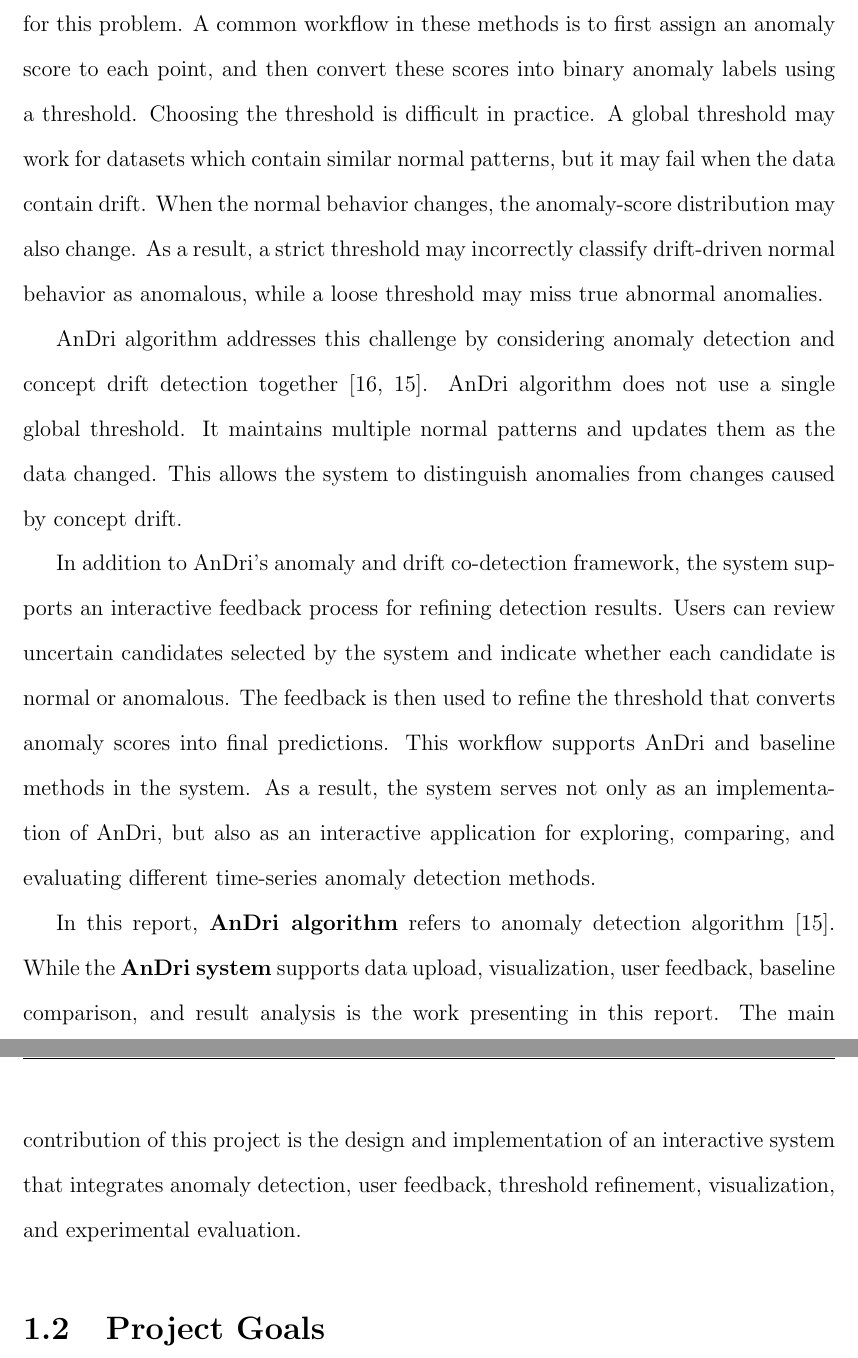
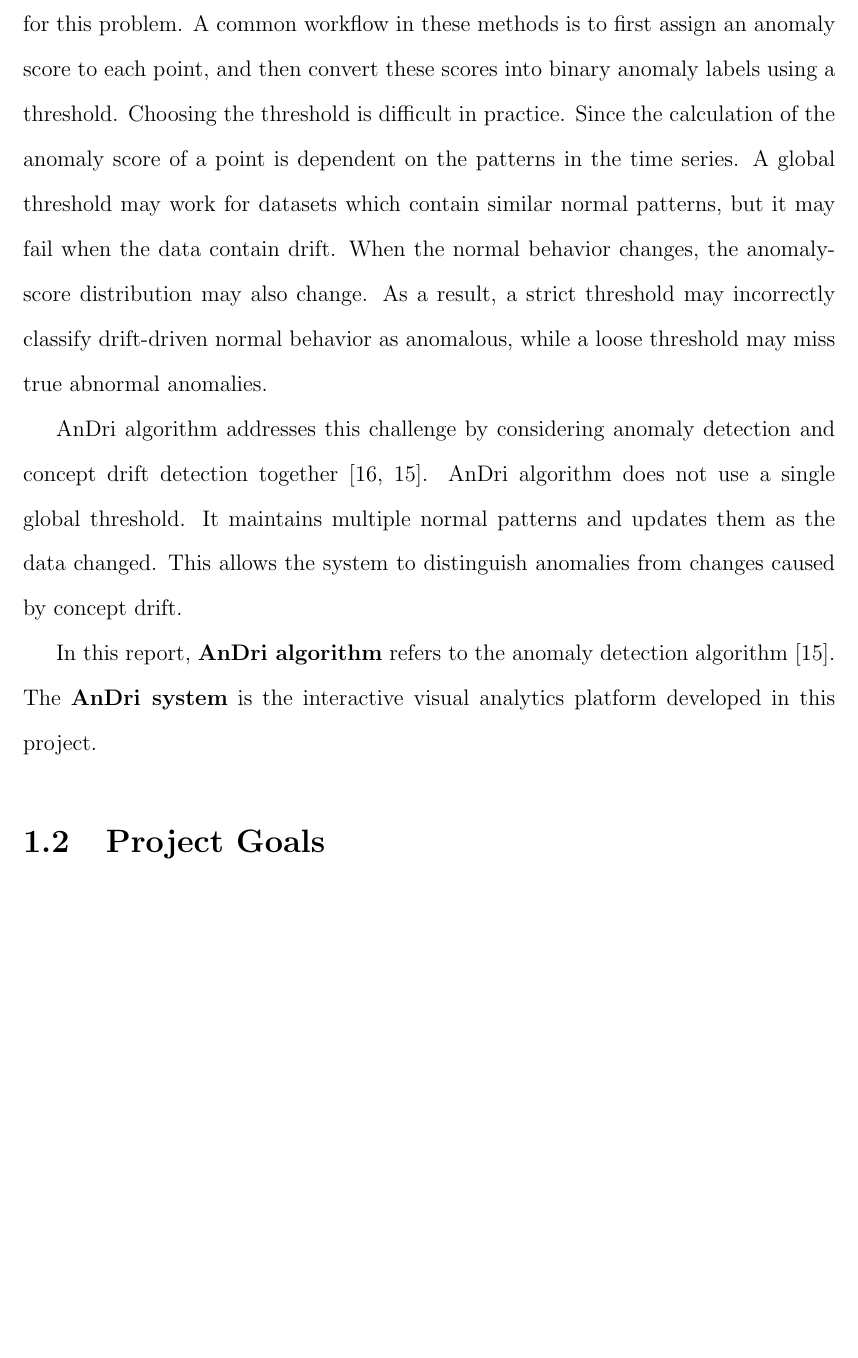
Before and after one commit to ZeeChee-Guo/Ziqi-Guo-Final-Report, a LaTeX thesis (Thesis_Main.tex, which reads chapters_after_preface/1_introduction.tex): two parts of pages 15 and 16 of 68 before the commit and part of page 15 of 67 after it, the two joined at a grey line, cut so that both start at the same text, the shorter picture padded with empty space. Compiled offline with pdfLaTeX.

Commit message:
Updates from Overleaf

```diff
--- a/chapters_after_preface/1_introduction.tex
+++ b/chapters_after_preface/1_introduction.tex
@@ -56,14 +56,11 @@ For example, in Figure~\ref{fig11}, the first region represents an old normal pa
 \label{fig11}
 \end{figure}
 
-Existing time-series anomaly detection methods provide important foundations for this problem. A common workflow in these methods is to first assign an anomaly score to each point, and then convert these scores into binary anomaly labels using a threshold. Choosing the threshold is difficult in practice. A global threshold may work for datasets which contain similar normal patterns, but it may fail when the data contain drift. When the normal behavior changes, the anomaly-score distribution may also change. As a result, a strict threshold may incorrectly classify drift-driven normal behavior as anomalous, while a loose threshold may miss true abnormal anomalies.
+Existing time-series anomaly detection methods provide important foundations for this problem. A common workflow in these methods is to first assign an anomaly score to each point, and then convert these scores into binary anomaly labels using a threshold. Choosing the threshold is difficult in practice. Since the calculation of the anomaly score of a point is dependent on the patterns in the time series. A global threshold may work for datasets which contain similar normal patterns, but it may fail when the data contain drift. When the normal behavior changes, the anomaly-score distribution may also change. As a result, a strict threshold may incorrectly classify drift-driven normal behavior as anomalous, while a loose threshold may miss true abnormal anomalies.
 
 AnDri algorithm addresses this challenge by considering anomaly detection and concept drift detection together \citep{park2025andri,park2025adaptive}. AnDri algorithm does not use a single global threshold. It maintains multiple normal patterns and updates them as the data changed. This allows the system to distinguish anomalies from changes caused by concept drift.
 
-In addition to AnDri's anomaly and drift co-detection framework, the system supports an interactive feedback process for refining detection results. Users can review uncertain candidates selected by the system and indicate whether each candidate is normal or anomalous. The feedback is then used to refine the threshold that converts anomaly scores into final predictions. This workflow supports AnDri and baseline methods in the system. As a result, the system serves not only as an implementation of AnDri, but also as an interactive application for exploring, comparing, and evaluating different time-series anomaly detection methods.
-
-
-In this report, \textbf{AnDri algorithm} refers to anomaly detection algorithm \citep{park2025adaptive}. While the \textbf{AnDri system} supports data upload, visualization, user feedback, baseline comparison, and result analysis is the work presenting in this report. The main contribution of this project is the design and implementation of an interactive system that integrates anomaly detection, user feedback, threshold refinement, visualization, and experimental evaluation.
+In this report, \textbf{AnDri algorithm} refers to the anomaly detection algorithm \citep{park2025adaptive}. The \textbf{AnDri system} is the interactive visual analytics platform developed in this project.
 
 \section{Project Goals}
 
```
Also changed, not shown: chapters_after_preface/1_introduction.tex (2 more changed lines).
